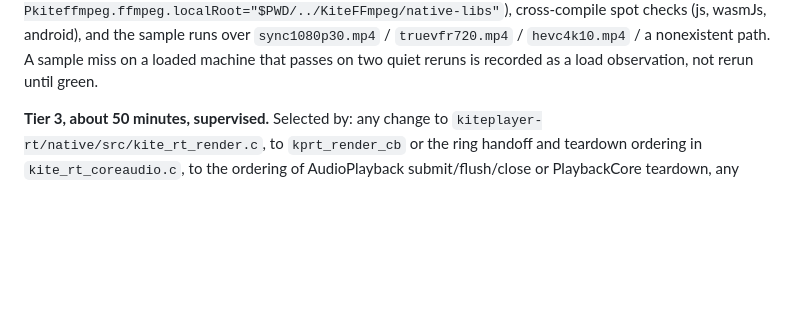
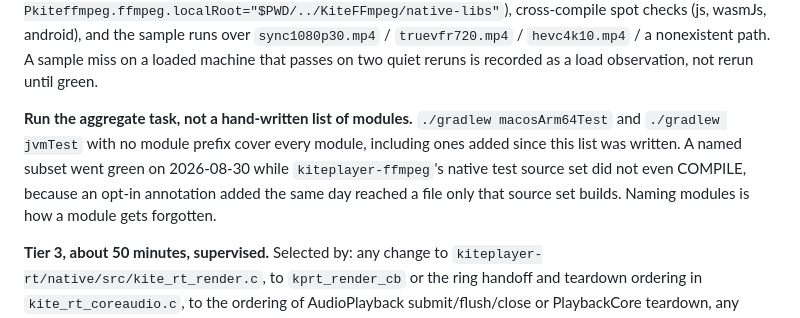
Before and after one commit to yuroyami/KitePlayer, a Markdown page: GOTCHAS.md, the part around the change. Rendered like a GitHub page; blank space fills up the shorter version.

Commit message:
gotchas: run the aggregate test task, not a list of modules
Today's own miss, written down: a hand-named native run skipped
kiteplayer-ffmpeg and reported green while that module's native test source
set would not compile.

```diff
--- a/GOTCHAS.md
+++ b/GOTCHAS.md
@@ -116,6 +116,12 @@ cross-compile spot checks (js, wasmJs, android), and the sample runs over
 `sync1080p30.mp4` / `truevfr720.mp4` / `hevc4k10.mp4` / a nonexistent path. A sample miss on a
 loaded machine that passes on two quiet reruns is recorded as a load observation, not rerun
 until green.
+
+**Run the aggregate task, not a hand-written list of modules.** `./gradlew macosArm64Test` and
+`./gradlew jvmTest` with no module prefix cover every module, including ones added since this
+list was written. A named subset went green on 2026-08-30 while `kiteplayer-ffmpeg`'s native
+test source set did not even COMPILE, because an opt-in annotation added the same day reached a
+file only that source set builds. Naming modules is how a module gets forgotten.
 
 **Tier 3, about 50 minutes, supervised.** Selected by: any change to
 `kiteplayer-rt/native/src/kite_rt_render.c`, to `kprt_render_cb` or the ring handoff and
```
